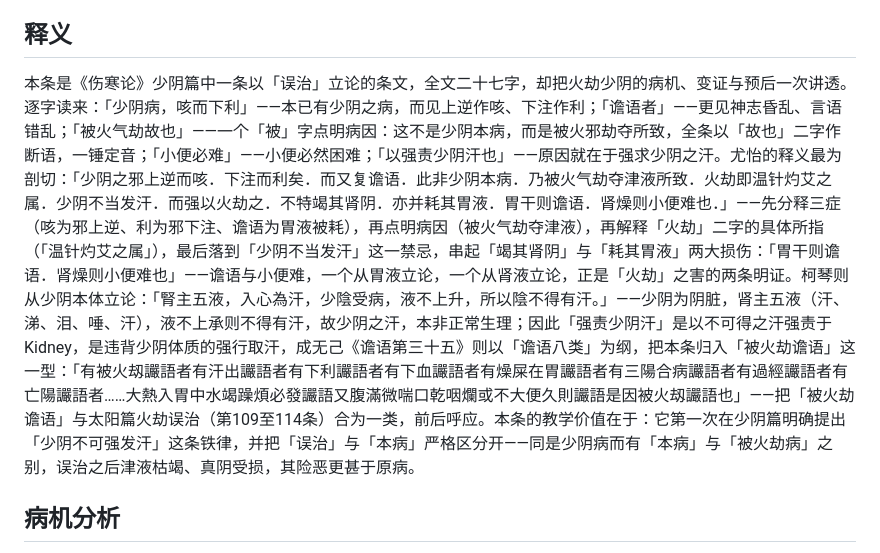
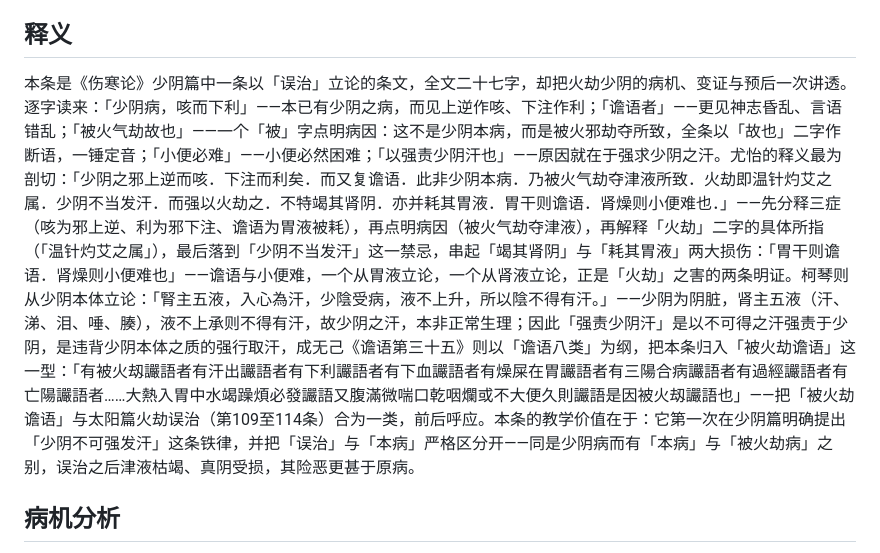
Before and after one commit to ME888888/blog, a Markdown page: _posts/2026-10-28-伤寒论第284条-少阴病咳而下利谵语者被火气劫故也小便必难以强责少阴汗也.md, the part around the change. Drawn GitHub-style.

Commit message:
Hermes: 修正第284条释义中的笔误（清除英文残词，订正五液名目）

```diff
--- a/_posts/2026-10-28-伤寒论第284条-少阴病咳而下利谵语者被火气劫故也小便必难以强责少阴汗也.md
+++ b/_posts/2026-10-28-伤寒论第284条-少阴病咳而下利谵语者被火气劫故也小便必难以强责少阴汗也.md
@@ -13,7 +13,7 @@ categories: 六经辨证
 
 ## 释义
 
-本条是《伤寒论》少阴篇中一条以「误治」立论的条文，全文二十七字，却把火劫少阴的病机、变证与预后一次讲透。逐字读来：「少阴病，咳而下利」——本已有少阴之病，而见上逆作咳、下注作利；「谵语者」——更见神志昏乱、言语错乱；「被火气劫故也」——一个「被」字点明病因：这不是少阴本病，而是被火邪劫夺所致，全条以「故也」二字作断语，一锤定音；「小便必难」——小便必然困难；「以强责少阴汗也」——原因就在于强求少阴之汗。尤怡的释义最为剖切：「少阴之邪上逆而咳．下注而利矣．而又复谵语．此非少阴本病．乃被火气劫夺津液所致．火劫即温针灼艾之属．少阴不当发汗．而强以火劫之．不特竭其肾阴．亦并耗其胃液．胃干则谵语．肾燥则小便难也．」——先分释三症（咳为邪上逆、利为邪下注、谵语为胃液被耗），再点明病因（被火气劫夺津液），再解释「火劫」二字的具体所指（「温针灼艾之属」），最后落到「少阴不当发汗」这一禁忌，串起「竭其肾阴」与「耗其胃液」两大损伤：「胃干则谵语．肾燥则小便难也」——谵语与小便难，一个从胃液立论，一个从肾液立论，正是「火劫」之害的两条明证。柯琴则从少阴本体立论：「腎主五液，入心為汗，少陰受病，液不上升，所以陰不得有汗。」——少阴为阴脏，肾主五液（汗、涕、泪、唾、汗），液不上承则不得有汗，故少阴之汗，本非正常生理；因此「强责少阴汗」是以不可得之汗强责于 Kidney，是违背少阴体质的强行取汗，成无己《谵语第三十五》则以「谵语八类」为纲，把本条归入「被火劫谵语」这一型：「有被火刼讝語者有汗出讝語者有下利讝語者有下血讝語者有燥屎在胃讝語者有三陽合病讝語者有過經讝語者有亡陽讝語者……大熱入胃中水竭躁煩必發讝語又腹滿微喘口乾咽爛或不大便久則讝語是因被火刼讝語也」——把「被火劫谵语」与太阳篇火劫误治（第109至114条）合为一类，前后呼应。本条的教学价值在于：它第一次在少阴篇明确提出「少阴不可强发汗」这条铁律，并把「误治」与「本病」严格区分开——同是少阴病而有「本病」与「被火劫病」之别，误治之后津液枯竭、真阴受损，其险恶更甚于原病。
+本条是《伤寒论》少阴篇中一条以「误治」立论的条文，全文二十七字，却把火劫少阴的病机、变证与预后一次讲透。逐字读来：「少阴病，咳而下利」——本已有少阴之病，而见上逆作咳、下注作利；「谵语者」——更见神志昏乱、言语错乱；「被火气劫故也」——一个「被」字点明病因：这不是少阴本病，而是被火邪劫夺所致，全条以「故也」二字作断语，一锤定音；「小便必难」——小便必然困难；「以强责少阴汗也」——原因就在于强求少阴之汗。尤怡的释义最为剖切：「少阴之邪上逆而咳．下注而利矣．而又复谵语．此非少阴本病．乃被火气劫夺津液所致．火劫即温针灼艾之属．少阴不当发汗．而强以火劫之．不特竭其肾阴．亦并耗其胃液．胃干则谵语．肾燥则小便难也．」——先分释三症（咳为邪上逆、利为邪下注、谵语为胃液被耗），再点明病因（被火气劫夺津液），再解释「火劫」二字的具体所指（「温针灼艾之属」），最后落到「少阴不当发汗」这一禁忌，串起「竭其肾阴」与「耗其胃液」两大损伤：「胃干则谵语．肾燥则小便难也」——谵语与小便难，一个从胃液立论，一个从肾液立论，正是「火劫」之害的两条明证。柯琴则从少阴本体立论：「腎主五液，入心為汗，少陰受病，液不上升，所以陰不得有汗。」——少阴为阴脏，肾主五液（汗、涕、泪、唾、腠），液不上承则不得有汗，故少阴之汗，本非正常生理；因此「强责少阴汗」是以不可得之汗强责于少阴，是违背少阴本体之质的强行取汗，成无己《谵语第三十五》则以「谵语八类」为纲，把本条归入「被火劫谵语」这一型：「有被火刼讝語者有汗出讝語者有下利讝語者有下血讝語者有燥屎在胃讝語者有三陽合病讝語者有過經讝語者有亡陽讝語者……大熱入胃中水竭躁煩必發讝語又腹滿微喘口乾咽爛或不大便久則讝語是因被火刼讝語也」——把「被火劫谵语」与太阳篇火劫误治（第109至114条）合为一类，前后呼应。本条的教学价值在于：它第一次在少阴篇明确提出「少阴不可强发汗」这条铁律，并把「误治」与「本病」严格区分开——同是少阴病而有「本病」与「被火劫病」之别，误治之后津液枯竭、真阴受损，其险恶更甚于原病。
 
 ## 病机分析
 
```
